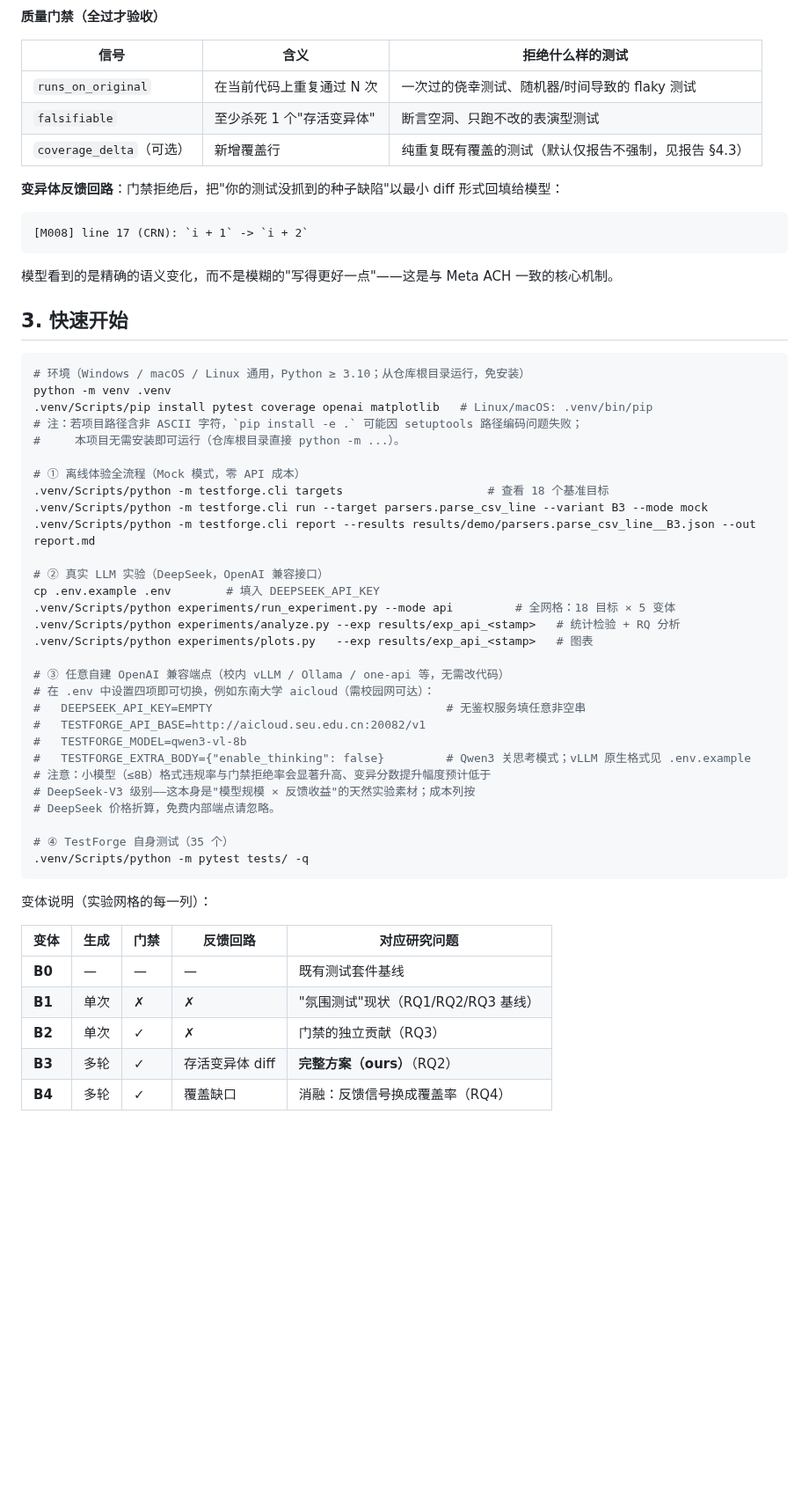
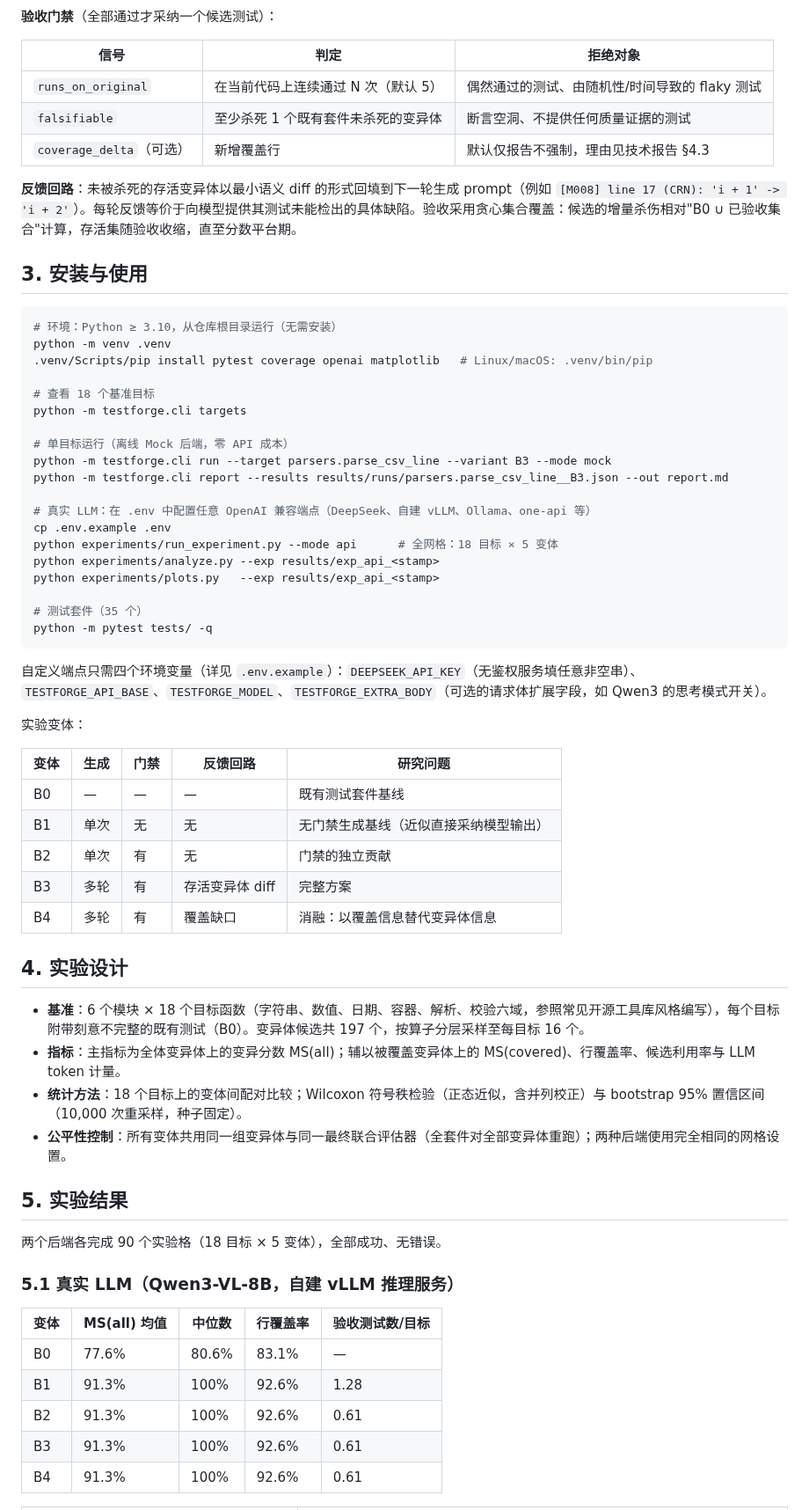
Before and after one commit to Luz7818/testforge, a Markdown page: README.md, the part around one of its changes. Shown at 88% size. GitHub-like rendering; blank space fills up the shorter version.

````diff
--- a/README.md
+++ b/README.md
@@ -45,63 +42,70 @@ flowchart LR
     class SA,GATE,ACC,OUT,IN agent;
 ```
 
-**质量门禁（全过才验收）**
+**验收门禁**（全部通过才采纳一个候选测试）：
 
-| 信号 | 含义 | 拒绝什么样的测试 |
+| 信号 | 判定 | 拒绝对象 |
 |---|---|---|
-| `runs_on_original` | 在当前代码上重复通过 N 次 | 一次过的侥幸测试、随机器/时间导致的 flaky 测试 |
-| `falsifiable` | 至少杀死 1 个"存活变异体" | 断言空洞、只跑不改的表演型测试 |
-| `coverage_delta`（可选） | 新增覆盖行 | 纯重复既有覆盖的测试（默认仅报告不强制，见报告 §4.3） |
+| `runs_on_original` | 在当前代码上连续通过 N 次（默认 5） | 偶然通过的测试、由随机性/时间导致的 flaky 测试 |
+| `falsifiable` | 至少杀死 1 个既有套件未杀死的变异体 | 断言空洞、不提供任何质量证据的测试 |
+| `coverage_delta`（可选） | 新增覆盖行 | 默认仅报告不强制，理由见技术报告 §4.3 |
 
-**变异体反馈回路**：门禁拒绝后，把"你的测试没抓到的种子缺陷"以最小 diff 形式回填给模型：
+**反馈回路**：未被杀死的存活变异体以最小语义 diff 的形式回填到下一轮生成 prompt（例如 `[M008] line 17 (CRN): 'i + 1' -> 'i + 2'`）。每轮反馈等价于向模型提供其测试未能检出的具体缺陷。验收采用贪心集合覆盖：候选的增量杀伤相对"B0 ∪ 已验收集合"计算，存活集随验收收缩，直至分数平台期。
 
-```
-[M008] line 17 (CRN): `i + 1` -> `i + 2`
+## 3. 安装与使用
+
+```bash
+# 环境：Python ≥ 3.10，从仓库根目录运行（无需安装）
+python -m venv .venv
+.venv/Scripts/pip install pytest coverage openai matplotlib   # Linux/macOS: .venv/bin/pip
+
+# 查看 18 个基准目标
+python -m testforge.cli targets
+
+# 单目标运行（离线 Mock 后端，零 API 成本）
+python -m testforge.cli run --target parsers.parse_csv_line --variant B3 --mode mock
+python -m testforge.cli report --results results/runs/parsers.parse_csv_line__B3.json --out report.md
+
+# 真实 LLM：在 .env 中配置任意 OpenAI 兼容端点（DeepSeek、自建 vLLM、Ollama、one-api 等）
+cp .env.example .env
+python experiments/run_experiment.py --mode api      # 全网格：18 目标 × 5 变体
+python experiments/analyze.py --exp results/exp_api_<stamp>
+python experiments/plots.py   --exp results/exp_api_<stamp>
+
+# 测试套件（35 个）
+python -m pytest tests/ -q
 ```
 
-模型看到的是精确的语义变化，而不是模糊的"写得更好一点"——这是与 Meta ACH 一致的核心机制。
+自定义端点只需四个环境变量（详见 `.env.example`）：`DEEPSEEK_API_KEY`（无鉴权服务填任意非空串）、`TESTFORGE_API_BASE`、`TESTFORGE_MODEL`、`TESTFORGE_EXTRA_BODY`（可选的请求体扩展字段，如 Qwen3 的思考模式开关）。
 
-## 3. 快速开始
+实验变体：
 
-```bash
-# 环境（Windows / macOS / Linux 通用，Python ≥ 3.10；从仓库根目录运行，免安装）
-python -m venv .venv
-.venv/Scripts/pip install pytest coverage openai matplotlib   # Linux/macOS: .venv/bin/pip
-# 注：若项目路径含非 ASCII 字符，`pip install -e .` 可能因 setuptools 路径编码问题失败；
-#     本项目无需安装即可运行（仓库根目录直接 python -m ...）。
+| 变体 | 生成 | 门禁 | 反馈回路 | 研究问题 |
+|---|---|---|---|---|
+| B0 | — | — | — | 既有测试套件基线 |
+| B1 | 单次 | 无 | 无 | 无门禁生成基线（近似直接采纳模型输出） |
+| B2 | 单次 | 有 | 无 | 门禁的独立贡献 |
+| B3 | 多轮 | 有 | 存活变异体 diff | 完整方案 |
+| B4 | 多轮 | 有 | 覆盖缺口 | 消融：以覆盖信息替代变异体信息 |
 
-# ① 离线体验全流程（Mock 模式，零 API 成本）
-.venv/Scripts/python -m testforge.cli targets                     # 查看 18 个基准目标
-.venv/Scripts/python -m testforge.cli run --target parsers.parse_csv_line --variant B3 --mode mock
-.venv/Scripts/python -m testforge.cli report --results results/demo/parsers.parse_csv_line__B3.json --out report.md
+## 4. 实验设计
 
-# ② 真实 LLM 实验（DeepSeek，OpenAI 兼容接口）
-cp .env.example .env        # 填入 DEEPSEEK_API_KEY
-.venv/Scripts/python experiments/run_experiment.py --mode api         # 全网格：18 目标 × 5 变体
-.venv/Scripts/python experiments/analyze.py --exp results/exp_api_<stamp>   # 统计检验 + RQ 分析
-.venv/Scripts/python experiments/plots.py   --exp results/exp_api_<stamp>   # 图表
+- **基准**：6 个模块 × 18 个目标函数（字符串、数值、日期、容器、解析、校验六域，参照常见开源工具库风格编写），每个目标附带刻意不完整的既有测试（B0）。变异体候选共 197 个，按算子分层采样至每目标 16 个。
+- **指标**：主指标为全体变异体上的变异分数 MS(all)；辅以被覆盖变异体上的 MS(covered)、行覆盖率、候选利用率与 LLM token 计量。
+- **统计方法**：18 个目标上的变体间配对比较；Wilcoxon 符号秩检验（正态近似，含并列校正）与 bootstrap 95% 置信区间（10,000 次重采样，种子固定）。
+- **公平性控制**：所有变体共用同一组变异体与同一最终联合评估器（全套件对全部变异体重跑）；两种后端使用完全相同的网格设置。
 
-# ③ 任意自建 OpenAI 兼容端点（校内 vLLM / Ollama / one-api 等，无需改代码）
-# 在 .env 中设置四项即可切换，例如东南大学 aicloud（需校园网可达）：
-#   DEEPSEEK_API_KEY=EMPTY                                  # 无鉴权服务填任意非空串
-#   TESTFORGE_API_BASE=http://aicloud.seu.edu.cn:20082/v1
-#   TESTFORGE_MODEL=qwen3-vl-8b
-#   TESTFORGE_EXTRA_BODY={"enable_thinking": false}         # Qwen3 关思考模式；vLLM 原生格式见 .env.example
-# 注意：小模型（≤8B）格式违规率与门禁拒绝率会显著升高、变异分数提升幅度预计低于
-# DeepSeek-V3 级别——这本身是"模型规模 × 反馈收益"的天然实验素材；成本列按
-# DeepSeek 价格折算，免费内部端点请忽略。
+## 5. 实验结果
 
-# ④ TestForge 自身测试（35 个）
-.venv/Scripts/python -m pytest tests/ -q
-```
+两个后端各完成 90 个实验格（18 目标 × 5 变体），全部成功、无错误。
 
-变体说明（实验网格的每一列）：
+### 5.1 真实 LLM（Qwen3-VL-8B，自建 vLLM 推理服务）
 
-| 变体 | 生成 | 门禁 | 反馈回路 | 对应研究问题 |
+| 变体 | MS(all) 均值 | 中位数 | 行覆盖率 | 验收测试数/目标 |
 |---|---|---|---|---|
-| **B0** | — | — | — | 既有测试套件基线 |
-| **B1** | 单次 | ✗ | ✗ | "氛围测试"现状（RQ1/RQ2/RQ3 基线） |
-| **B2** | 单次 | ✓ | ✗ | 门禁的独立贡献（RQ3） |
-| **B3** | 多轮 | ✓ | 存活变异体 diff | **完整方案（ours）**（RQ2） |
-| **B4** | 多轮 | ✓ | 覆盖缺口 | 消融：反馈信号换成覆盖率（RQ4） |
+| B0 | 77.6% | 80.6% | 83.1% | — |
+| B1 | 91.3% | 100% | 92.6% | 1.28 |
+| B2 | 91.3% | 100% | 92.6% | 0.61 |
+| B3 | 91.3% | 100% | 92.6% | 0.61 |
+| B4 | 91.3% | 100% | 92.6% | 0.61 |
 
````
Also changed, not shown: other parts of README.md (+72 -69 lines), docs/interview.md (+3 -3 lines), docs/report.md (+15 -15 lines), results/exp_api_full/plots/ms_heatmap.png, results/exp_mock_full/plots/ms_heatmap.png, 2 other files.
